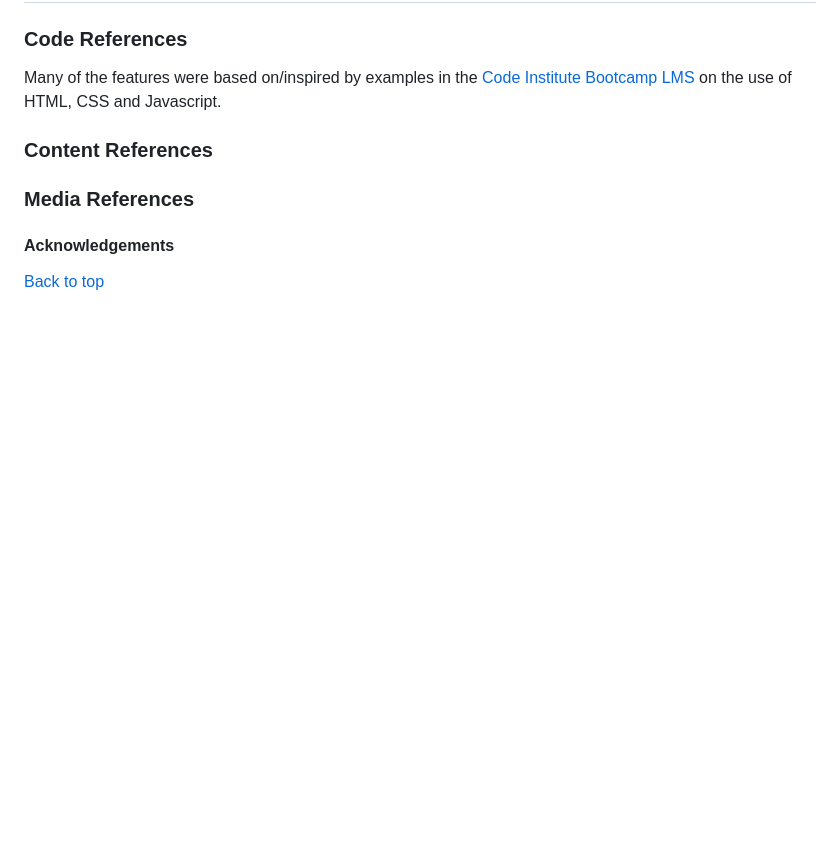
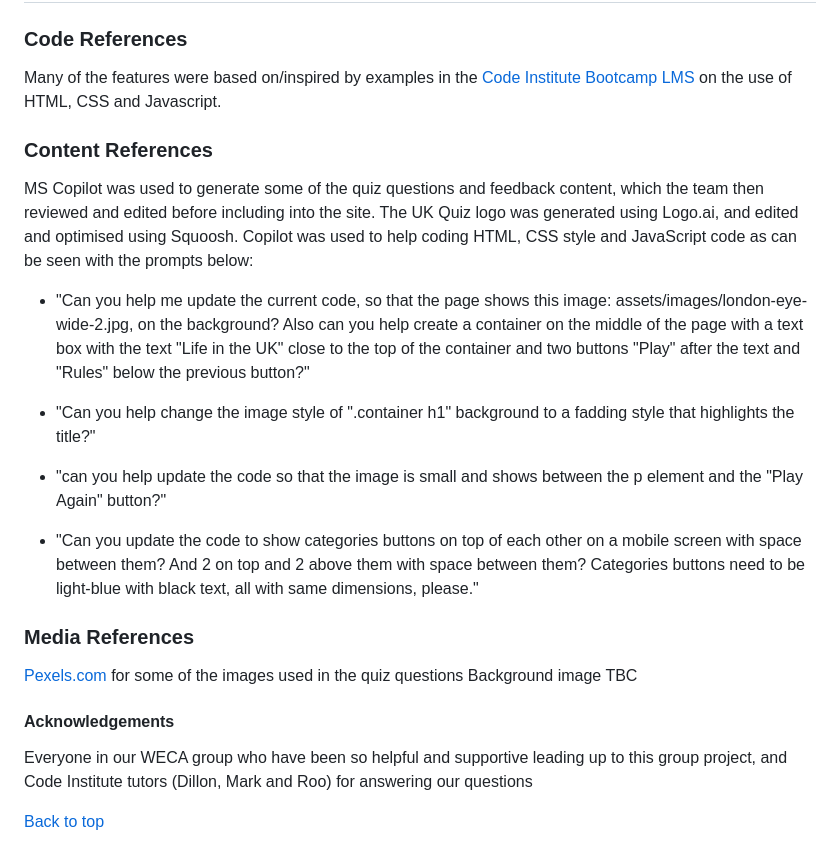
Before and after one commit to Carlos-n21/UK-Quiz, a Markdown page: README.md, the part around the change. GitHub-like rendering; blank space fills up the shorter version.

Commit message:
Add content to README for Content and Media references

```diff
--- a/README.md
+++ b/README.md
@@ -151,12 +151,24 @@ Validation of HTML/CSS, Lighthouse Audits, Bugs
 Many of the features were based on/inspired by examples in the [Code Institute Bootcamp LMS](https://learn.codeinstitute.net/dashboard) on the use of HTML, CSS and Javascript.
 
 ### Content References
+MS Copilot was used to generate some of the quiz questions and feedback content, which the team then reviewed and edited before including into the site.
+The UK Quiz logo was generated using Logo.ai, and edited and optimised using Squoosh.
+Copilot was used to help coding HTML, CSS style and JavaScript code as can be seen with the prompts below:
 
+- "Can you help me update the current code, so that the page shows this image: assets/images/london-eye-wide-2.jpg, on the background? Also can you help create a container on the middle of the page with a text box with the text "Life in the UK" close to the top of the container and two buttons "Play" after the text and "Rules" below the previous button?"
+
+- "Can you help change the image style of ".container h1" background to a fadding style that highlights the title?"
+
+- "can you help update the code so that the image is small and shows between the p element and the "Play Again" button?"
+
+- "Can you update the code to show categories buttons on top of each other on a mobile screen with space between them? And 2 on top and 2 above them with space between them? Categories buttons need to be light-blue with black text, all with same dimensions, please."
 
 ### Media References
-
+[Pexels.com](https://www.pexels.com/) for some of the images used in the quiz questions
+Background image TBC
 
 #### Acknowledgements
-
+Everyone in our WECA group who have been so helpful and supportive leading up to this group project, and
+Code Institute tutors (Dillon, Mark and Roo) for answering our questions
 
 [Back to top](#top)
```
